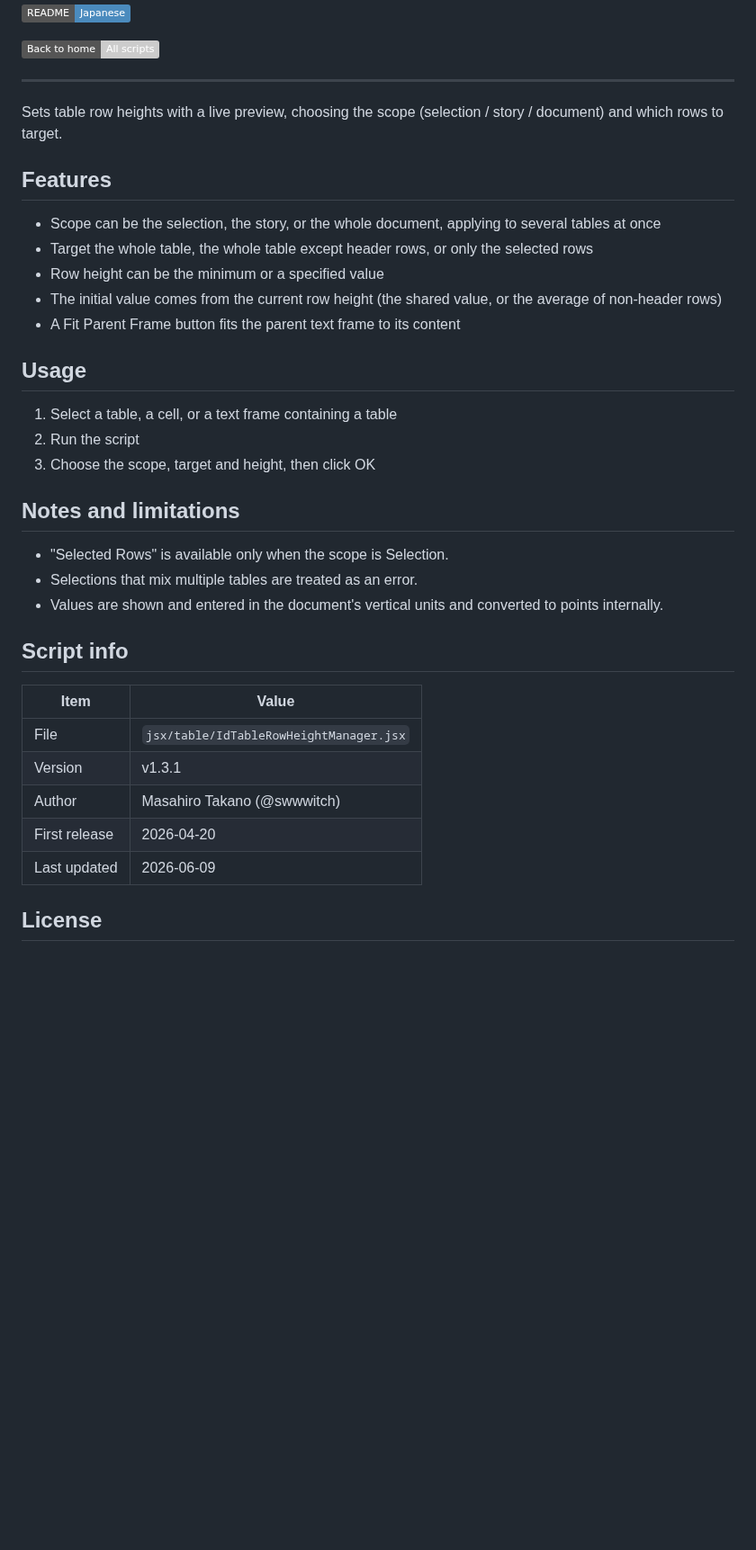
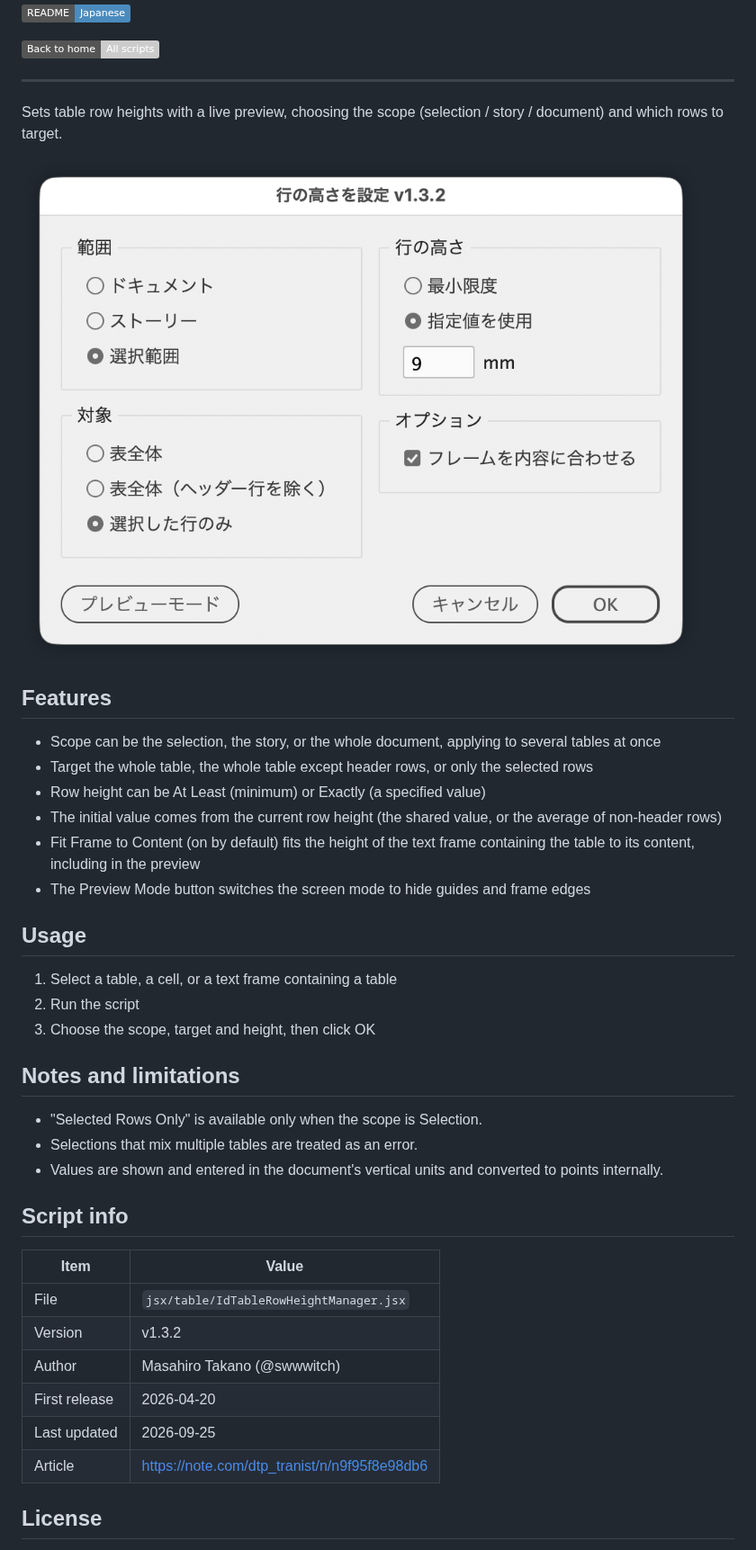
Before and after one commit to swwwitch/indesign-scripts, a Markdown page: readme-en/IdTableRowHeightManager.md, the part around the change. Shown at 90% size. Rendered like a GitHub page; pictures changed too: png/ss-952-692-144-20260925-063059.png (added); badges without logos; blank space fills up the shorter version.

```diff
--- a/readme-en/IdTableRowHeightManager.md
+++ b/readme-en/IdTableRowHeightManager.md
@@ -10,13 +10,16 @@
 
 Sets table row heights with a live preview, choosing the scope (selection / story / document) and which rows to target.
 
+![Dialog with the Scope and Target panels on the left, and the Row Height and Options panels on the right](../png/ss-952-692-144-20260925-063059.png)
+
 ## Features
 
 - Scope can be the selection, the story, or the whole document, applying to several tables at once
 - Target the whole table, the whole table except header rows, or only the selected rows
-- Row height can be the minimum or a specified value
+- Row height can be At Least (minimum) or Exactly (a specified value)
 - The initial value comes from the current row height (the shared value, or the average of non-header rows)
-- A Fit Parent Frame button fits the parent text frame to its content
+- Fit Frame to Content (on by default) fits the height of the text frame containing the table to its content, including in the preview
+- The Preview Mode button switches the screen mode to hide guides and frame edges
 
 ## Usage
 
@@ -26,7 +29,7 @@ Sets table row heights with a live preview, choosing the scope (selection / stor
 
 ## Notes and limitations
 
-- "Selected Rows" is available only when the scope is Selection.
+- "Selected Rows Only" is available only when the scope is Selection.
 - Selections that mix multiple tables are treated as an error.
 - Values are shown and entered in the document's vertical units and converted to points internally.
 
@@ -35,10 +38,11 @@ Sets table row heights with a live preview, choosing the scope (selection / stor
 | Item | Value |
 | --- | --- |
 | File | `jsx/table/IdTableRowHeightManager.jsx` |
-| Version | v1.3.1 |
+| Version | v1.3.2 |
 | Author | Masahiro Takano (@swwwitch) |
 | First release | 2026-04-20 |
-| Last updated | 2026-06-09 |
+| Last updated | 2026-09-25 |
+| Article | https://note.com/dtp_tranist/n/n9f95f8e98db6 |
 
 ## License
 
```
Also changed, not shown: readme-ja/IdTableRowHeightManager.md (+9 -5 lines), 1 other file.
